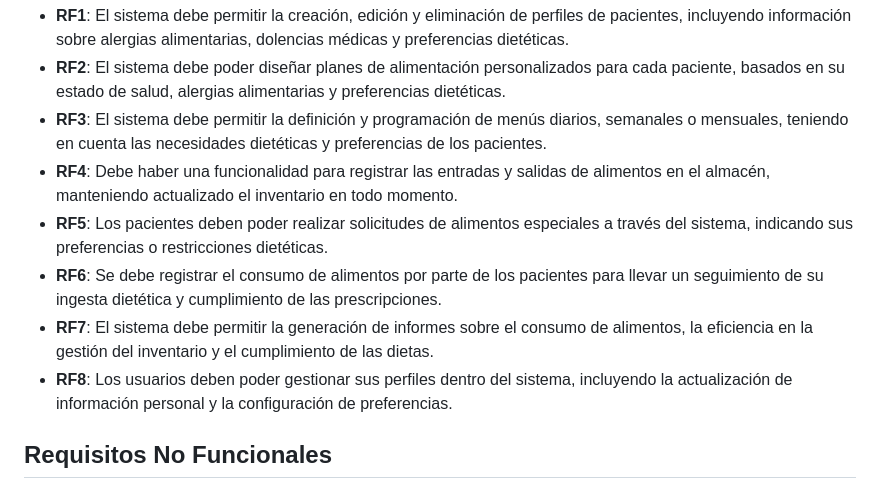
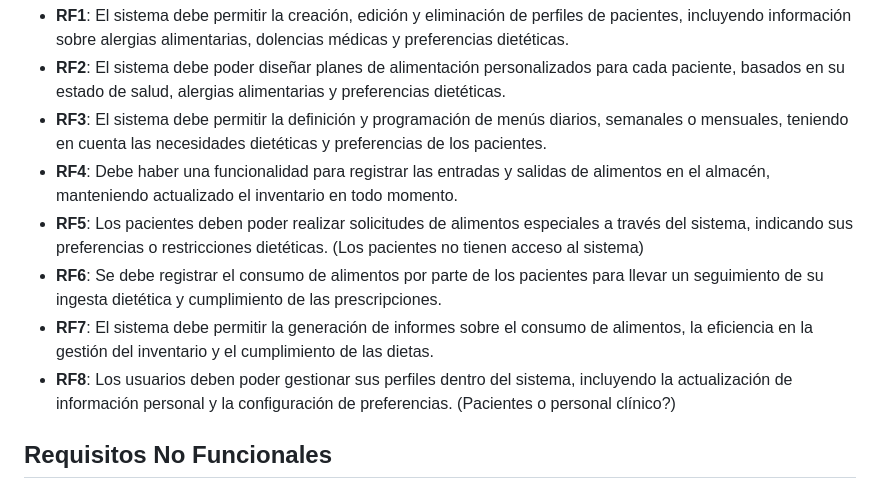
Before and after one commit to CGIS-2024/proyecto-evaluacion-continua-grupoalfalb, a Markdown page: README.md, the part around the change printed below. Drawn GitHub-style.

```diff
--- a/README.md
+++ b/README.md
@@ -47,10 +47,10 @@ restricciones dietéticas, instrucciones específicas, alimentos disponibles.
 - **RF2**: El sistema debe poder diseñar planes de alimentación personalizados para cada paciente, basados en su estado de salud, alergias alimentarias y preferencias dietéticas.
 - **RF3**: El sistema debe permitir la definición y programación de menús diarios, semanales o mensuales, teniendo en cuenta las necesidades dietéticas y preferencias de los pacientes.
 - **RF4**: Debe haber una funcionalidad para registrar las entradas y salidas de alimentos en el almacén, manteniendo actualizado el inventario en todo momento.
-- **RF5**: Los pacientes deben poder realizar solicitudes de alimentos especiales a través del sistema, indicando sus preferencias o restricciones dietéticas.
+- **RF5**: Los pacientes deben poder realizar solicitudes de alimentos especiales a través del sistema, indicando sus preferencias o restricciones dietéticas. (Los pacientes no tienen acceso al sistema)
 - **RF6**: Se debe registrar el consumo de alimentos por parte de los pacientes para llevar un seguimiento de su ingesta dietética y cumplimiento de las prescripciones.
 - **RF7**: El sistema debe permitir la generación de informes sobre el consumo de alimentos, la eficiencia en la gestión del inventario y el cumplimiento de las dietas.
-- **RF8**: Los usuarios deben poder gestionar sus perfiles dentro del sistema, incluyendo la actualización de información personal y la configuración de preferencias.
+- **RF8**: Los usuarios deben poder gestionar sus perfiles dentro del sistema, incluyendo la actualización de información personal y la configuración de preferencias. (Pacientes o personal clínico?)
 
 
 ## Requisitos No Funcionales
```
Also changed, not shown: other parts of README.md (+1 -0 lines), images/UML.drawio.png (added).
